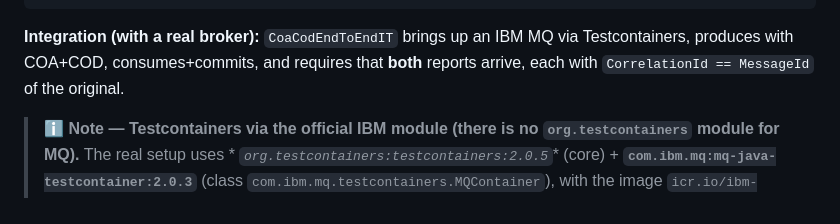
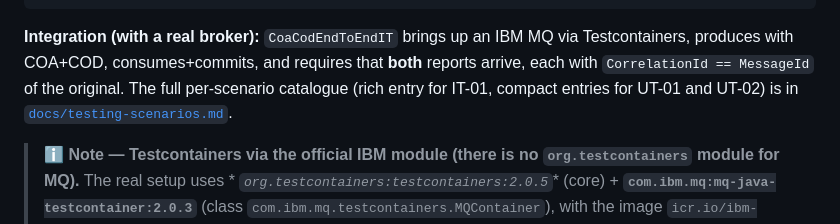
Before and after one commit to rodrigorjsf/ibm-mq-java-poc, a Markdown page: docs/guide-ibmmq-jms-micronaut.md, the part around the change. GitHub-like rendering.

Commit message:
docs(testing): catalogue implemented test scenarios
Closes #15

Co-Authored-By: Claude Opus 4.8 (1M context) <noreply@anthropic.com>

```diff
--- a/docs/guide-ibmmq-jms-micronaut.md
+++ b/docs/guide-ibmmq-jms-micronaut.md
@@ -834,6 +834,7 @@ assertEquals(ReportType.COA, event.reportType());
 
 **Integration (with a real broker):** `CoaCodEndToEndIT` brings up an IBM MQ via Testcontainers, produces with COA+COD,
 consumes+commits, and requires that **both** reports arrive, each with `CorrelationId == MessageId` of the original.
+The full per-scenario catalogue (rich entry for IT-01, compact entries for UT-01 and UT-02) is in [`docs/testing-scenarios.md`](testing-scenarios.md).
 
 > ℹ️ **Note — Testcontainers via the official IBM module (there is no `org.testcontainers` module for MQ).** The real setup uses *
 *`org.testcontainers:testcontainers:2.0.5`** (core) + **`com.ibm.mq:mq-java-testcontainer:2.0.3`** (class
```
Also changed, not shown: docs/testing-scenarios.md (added, +160 -0 lines).
